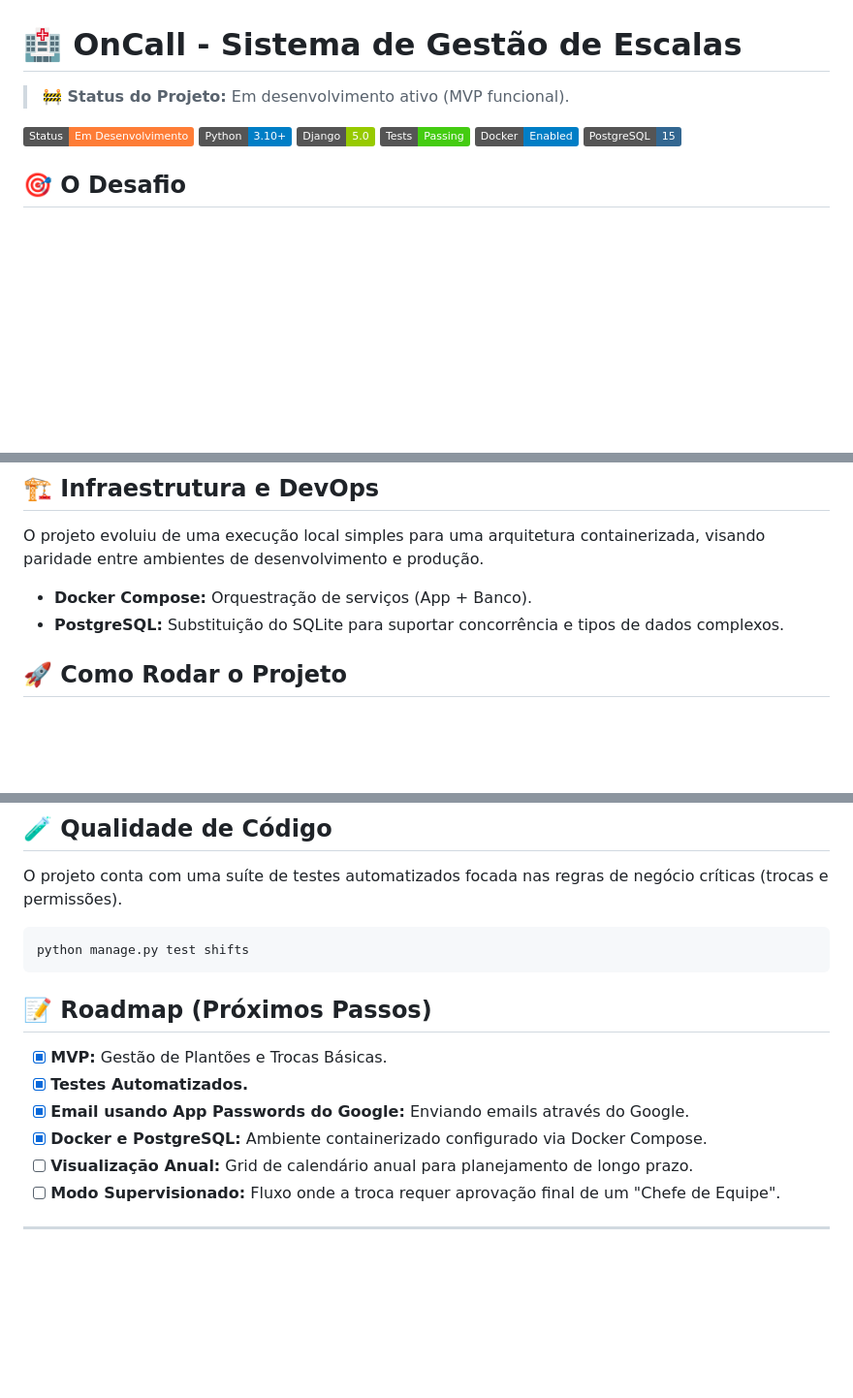
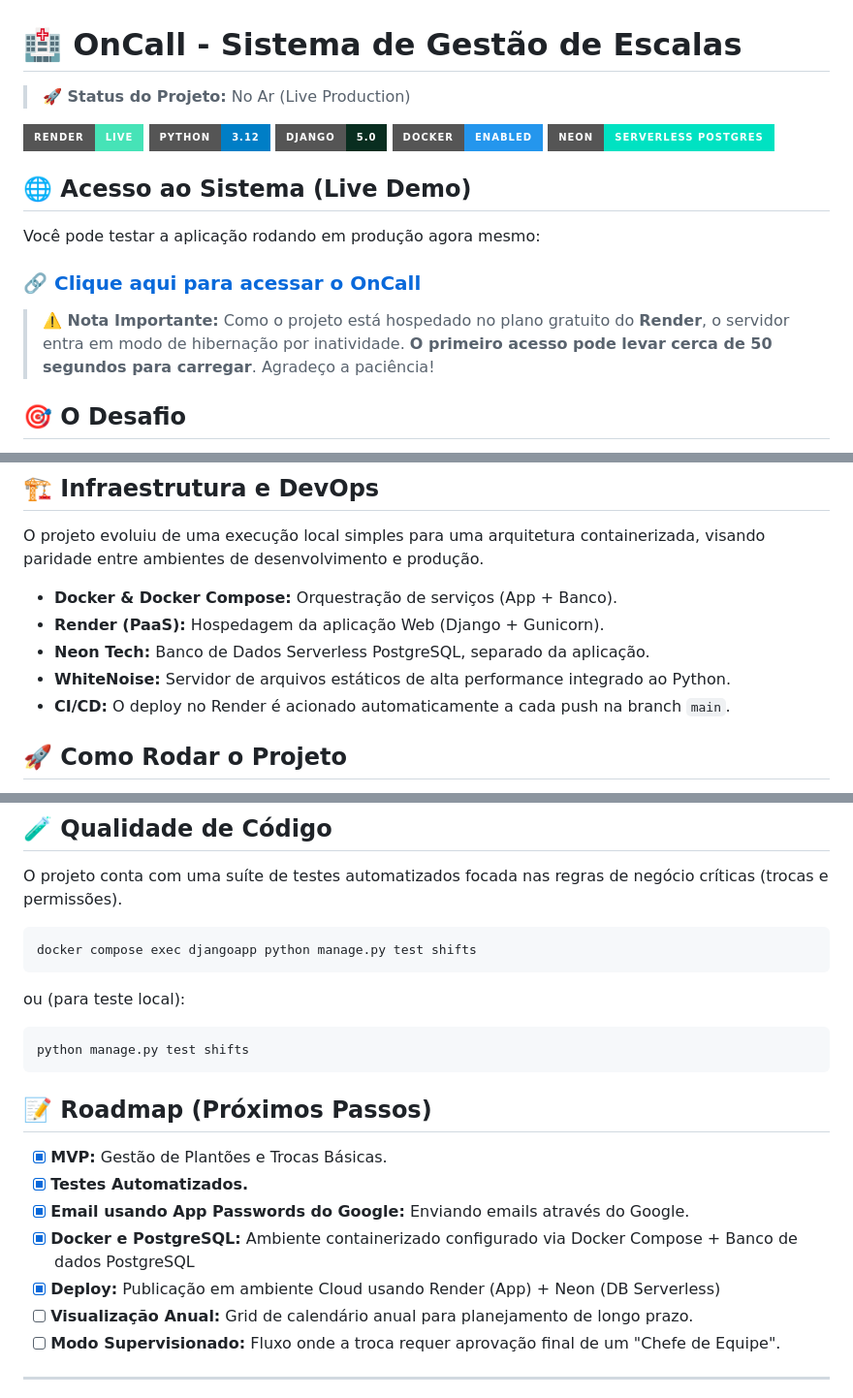
Before and after one commit to pazaborgs/OnCall, a Markdown page: README.md, 3 parts joined by grey strips. Shown at 97% size. GitHub-like rendering; badges without logos; blank space fills up the shorter version.

Commit message:
new readme v3

````diff
--- a/README.md
+++ b/README.md
@@ -1,13 +1,20 @@
 # 🏥 OnCall - Sistema de Gestão de Escalas
 
-> **🚧 Status do Projeto:** Em desenvolvimento ativo (MVP funcional).
+> **🚀 Status do Projeto:** No Ar (Live Production)
 
-![Status](https://img.shields.io/badge/Status-Em_Desenvolvimento-orange)
-![Python](https://img.shields.io/badge/Python-3.10+-blue)
-![Django](https://img.shields.io/badge/Django-5.0-green)
-![Tests](https://img.shields.io/badge/Tests-Passing-brightgreen)
-![Docker](https://img.shields.io/badge/Docker-Enabled-blue?logo=docker)
-![PostgreSQL](https://img.shields.io/badge/PostgreSQL-15-336791?logo=postgresql)
+[![Deploy](https://img.shields.io/badge/Render-Live-46E3B7?style=for-the-badge&logo=render&logoColor=white)](https://oncall-web-efsp.onrender.com)
+![Python](https://img.shields.io/badge/Python-3.12-blue?style=for-the-badge&logo=python&logoColor=white)
+![Django](https://img.shields.io/badge/Django-5.0-092E20?style=for-the-badge&logo=django&logoColor=white)
+![Docker](https://img.shields.io/badge/Docker-Enabled-2496ED?style=for-the-badge&logo=docker&logoColor=white)
+![Neon](https://img.shields.io/badge/Neon-Serverless_Postgres-00E2C2?style=for-the-badge&logo=neon&logoColor=black)
+
+## 🌐 Acesso ao Sistema (Live Demo)
+
+Você pode testar a aplicação rodando em produção agora mesmo:
+
+### [🔗 Clique aqui para acessar o OnCall](https://oncall-web-efsp.onrender.com)
+
+> **⚠️ Nota Importante:** Como o projeto está hospedado no plano gratuito do **Render**, o servidor entra em modo de hibernação por inatividade. **O primeiro acesso pode levar cerca de 50 segundos para carregar**. Agradeço a paciência!
 
 ## 🎯 O Desafio
 
@@ -143,8 +150,11 @@ A robustez do **OnCall** vem de um planejamento detalhado pré-codificação. Ut
 
 O projeto evoluiu de uma execução local simples para uma arquitetura containerizada, visando paridade entre ambientes de desenvolvimento e produção.
 
-- **Docker Compose:** Orquestração de serviços (App + Banco).
-- **PostgreSQL:** Substituição do SQLite para suportar concorrência e tipos de dados complexos.
+- **Docker & Docker Compose:** Orquestração de serviços (App + Banco).
+- **Render (PaaS):** Hospedagem da aplicação Web (Django + Gunicorn).
+- **Neon Tech:** Banco de Dados Serverless PostgreSQL, separado da aplicação.
+- **WhiteNoise:** Servidor de arquivos estáticos de alta performance integrado ao Python.
+- **CI/CD:** O deploy no Render é acionado automaticamente a cada push na branch `main`.
 
 ## 🚀 Como Rodar o Projeto
 
@@ -257,6 +267,12 @@ python manage.py runserver
 O projeto conta com uma suíte de testes automatizados focada nas regras de negócio críticas (trocas e permissões).
 
 ```bash
+docker compose exec djangoapp python manage.py test shifts
+```
+
+ou (para teste local):
+
+```bash
 python manage.py test shifts
 ```
 
@@ -265,7 +281,8 @@ python manage.py test shifts
 - [x] **MVP:** Gestão de Plantões e Trocas Básicas.
 - [x] **Testes Automatizados.**
 - [x] **Email usando App Passwords do Google:** Enviando emails através do Google.
-- [x] **Docker e PostgreSQL:** Ambiente containerizado configurado via Docker Compose.
+- [x] **Docker e PostgreSQL:** Ambiente containerizado configurado via Docker Compose + Banco de dados PostgreSQL
+- [x] **Deploy:** Publicação em ambiente Cloud usando Render (App) + Neon (DB Serverless)
 - [ ] **Visualização Anual:** Grid de calendário anual para planejamento de longo prazo.
 - [ ] **Modo Supervisionado:** Fluxo onde a troca requer aprovação final de um "Chefe de Equipe".
 
````
